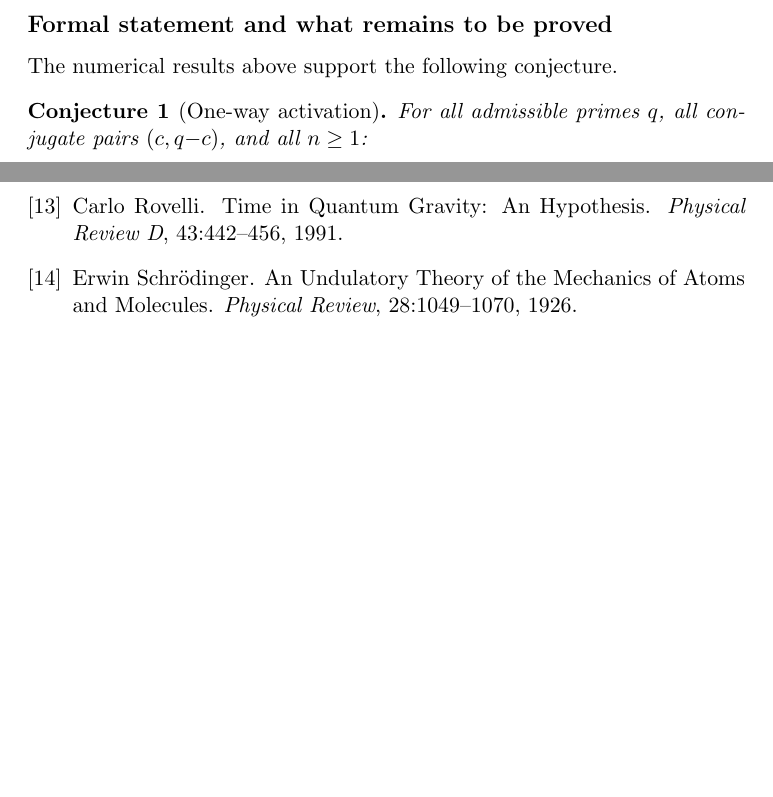
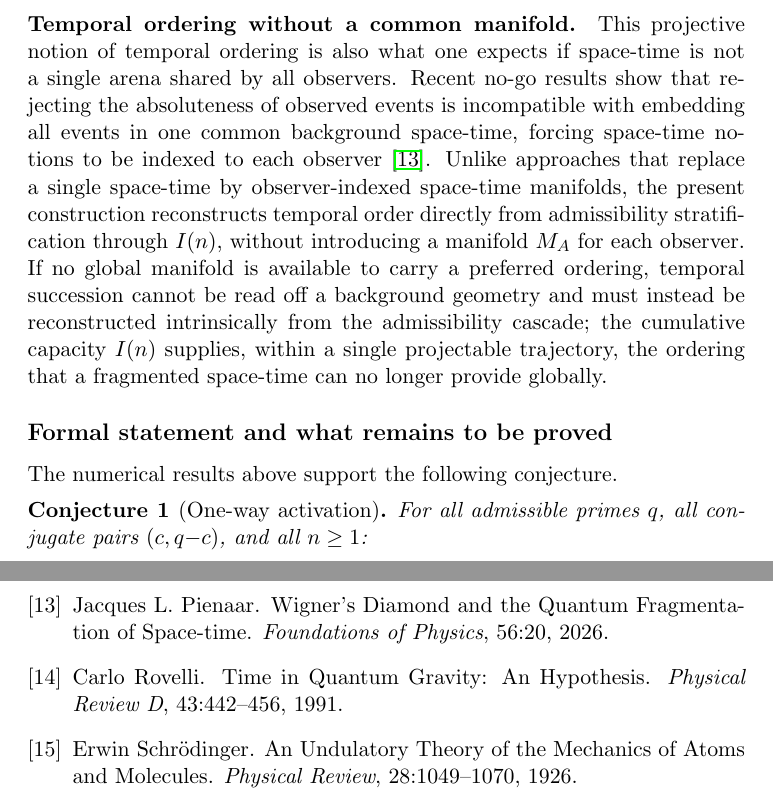
Before and after one commit to Cosmochrony/temporal-ordering, a LaTeX paper (tex/projective_temporal_ordering.tex): two parts of pages 10 and 14 of 14, joined at a grey line, cut at the place of the change, the shorter picture padded with empty space. Compiled offline with pdfLaTeX.

Commit message:
Cite Pienaar (2026): temporal ordering without a common manifold

```diff
--- a/tex/projective_temporal_ordering.tex
+++ b/tex/projective_temporal_ordering.tex
@@ -504,6 +504,20 @@ The \emph{cumulative projected capacity} at depth~$n$ is
     Whether the projective ordering identified here is compatible with such
     effective descriptions in appropriate limits remains an open question.
 
+  \paragraph{Temporal ordering without a common manifold.}
+    This projective notion of temporal ordering is also what one expects if space-time is not a single
+    arena shared by all observers.
+    Recent no-go results show that rejecting the absoluteness of observed events is incompatible with
+    embedding all events in one common background space-time, forcing space-time notions to be indexed to
+    each observer~\cite{Pienaar2026}.
+    Unlike approaches that replace a single space-time by observer-indexed space-time manifolds, the
+    present construction reconstructs temporal order directly from admissibility stratification through
+    $I(n)$, without introducing a manifold $M_A$ for each observer.
+    If no global manifold is available to carry a preferred ordering, temporal succession cannot be read
+    off a background geometry and must instead be reconstructed intrinsically from the admissibility
+    cascade; the cumulative capacity $I(n)$ supplies, within a single projectable trajectory, the ordering
+    that a fragmented space-time can no longer provide globally.
+
   \subsection*{Formal statement and what remains to be proved}
 
   The numerical results above support the following conjecture.
```
Also changed, not shown: tex/references.bib (+10 -0 lines).
